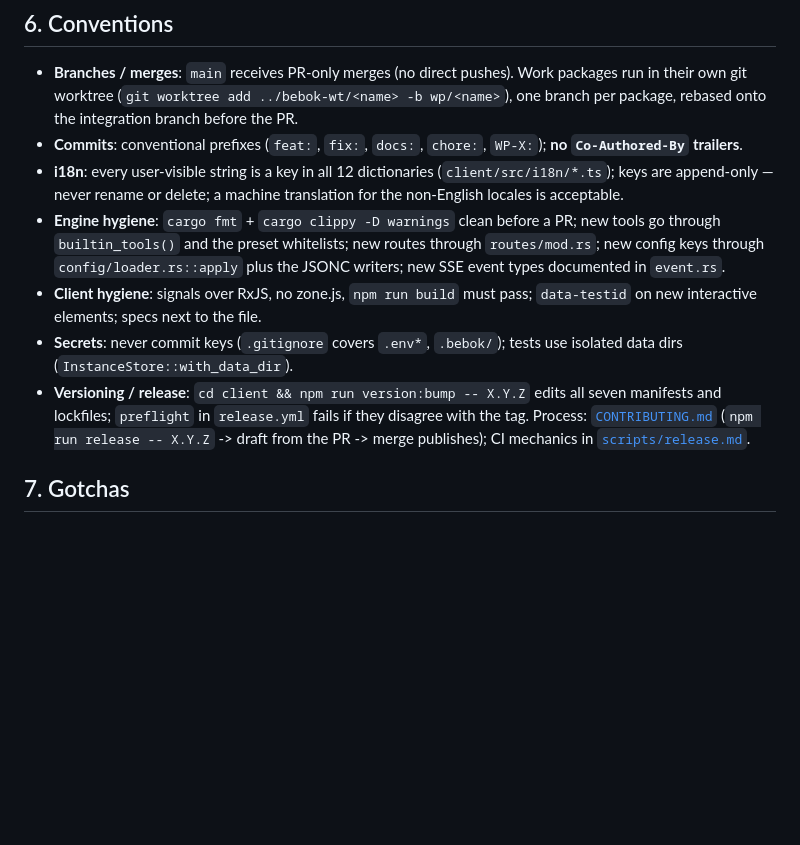
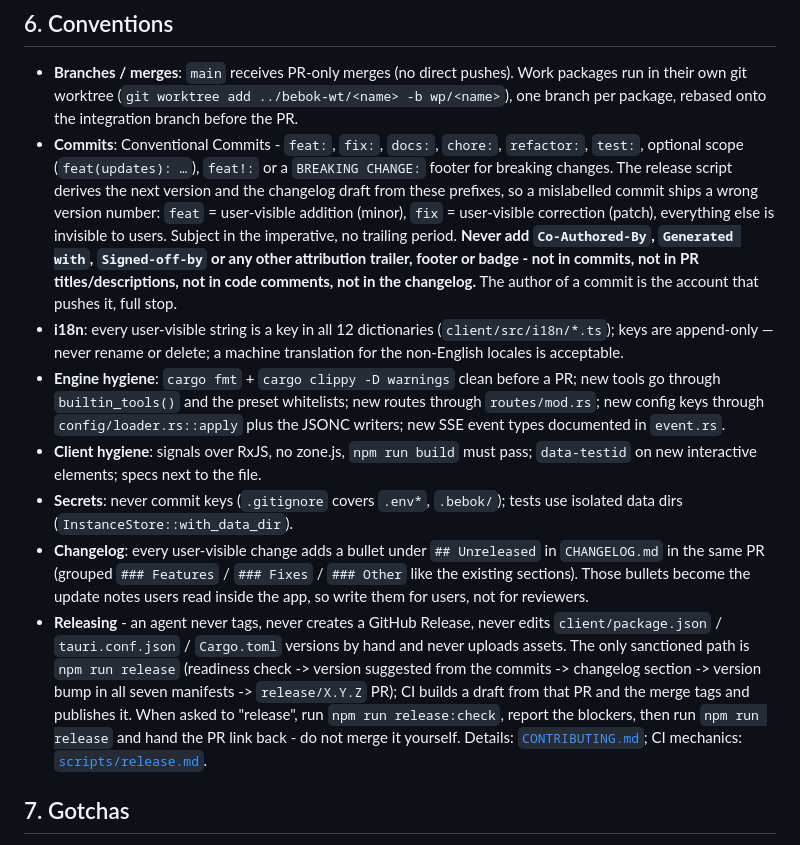
Before and after one commit to henrykbrzoska/bebok, a Markdown page: AGENTS.md, the part around the change. GitHub-like rendering; blank space fills up the shorter version.

```diff
--- a/AGENTS.md
+++ b/AGENTS.md
@@ -235,8 +235,17 @@ then live bytes; JSON control frames `resize` / `input`. PTY env is scrubbed of
 - **Branches / merges**: `main` receives PR-only merges (no direct pushes). Work
   packages run in their own git worktree (`git worktree add ../bebok-wt/<name> -b wp/<name>`),
   one branch per package, rebased onto the integration branch before the PR.
-- **Commits**: conventional prefixes (`feat:`, `fix:`, `docs:`, `chore:`, `WP-X:`);
-  **no `Co-Authored-By` trailers**.
+- **Commits**: Conventional Commits - `feat:`, `fix:`, `docs:`, `chore:`,
+  `refactor:`, `test:`, optional scope (`feat(updates): …`), `feat!:` or a
+  `BREAKING CHANGE:` footer for breaking changes. The release script derives
+  the next version and the changelog draft from these prefixes, so a
+  mislabelled commit ships a wrong version number: `feat` = user-visible
+  addition (minor), `fix` = user-visible correction (patch), everything else
+  is invisible to users. Subject in the imperative, no trailing period.
+  **Never add `Co-Authored-By`, `Generated with`, `Signed-off-by` or any
+  other attribution trailer, footer or badge - not in commits, not in PR
+  titles/descriptions, not in code comments, not in the changelog.** The
+  author of a commit is the account that pushes it, full stop.
 - **i18n**: every user-visible string is a key in all 12 dictionaries
   (`client/src/i18n/*.ts`); keys are append-only — never rename or delete;
   a machine translation for the non-English locales is acceptable.
@@ -248,11 +257,21 @@ then live bytes; JSON control frames `resize` / `input`. PTY env is scrubbed of
   `data-testid` on new interactive elements; specs next to the file.
 - **Secrets**: never commit keys (`.gitignore` covers `.env*`, `.bebok/`); tests
   use isolated data dirs (`InstanceStore::with_data_dir`).
-- **Versioning / release**: `cd client && npm run version:bump -- X.Y.Z` edits
-  all seven manifests and lockfiles; `preflight` in `release.yml` fails if they
-  disagree with the tag. Process: [`CONTRIBUTING.md`](./CONTRIBUTING.md#releasing)
-  (`npm run release -- X.Y.Z` -> draft from the PR -> merge publishes); CI
-  mechanics in [`scripts/release.md`](./scripts/release.md).
+- **Changelog**: every user-visible change adds a bullet under `## Unreleased`
+  in `CHANGELOG.md` in the same PR (grouped `### Features` / `### Fixes` /
+  `### Other` like the existing sections). Those bullets become the update
+  notes users read inside the app, so write them for users, not for
+  reviewers.
+- **Releasing** - an agent never tags, never creates a GitHub Release, never
+  edits `client/package.json` / `tauri.conf.json` / `Cargo.toml` versions by
+  hand and never uploads assets. The only sanctioned path is
+  `npm run release` (readiness check -> version suggested from the commits
+  -> changelog section -> version bump in all seven manifests ->
+  `release/X.Y.Z` PR); CI builds a draft from that PR and the merge tags and
+  publishes it. When asked to "release", run `npm run release:check`, report
+  the blockers, then run `npm run release` and hand the PR link back - do
+  not merge it yourself. Details: [`CONTRIBUTING.md`](./CONTRIBUTING.md#releasing);
+  CI mechanics: [`scripts/release.md`](./scripts/release.md).
 
 ## 7. Gotchas
 
```
Also changed, not shown: README.md (+6 -5 lines).
